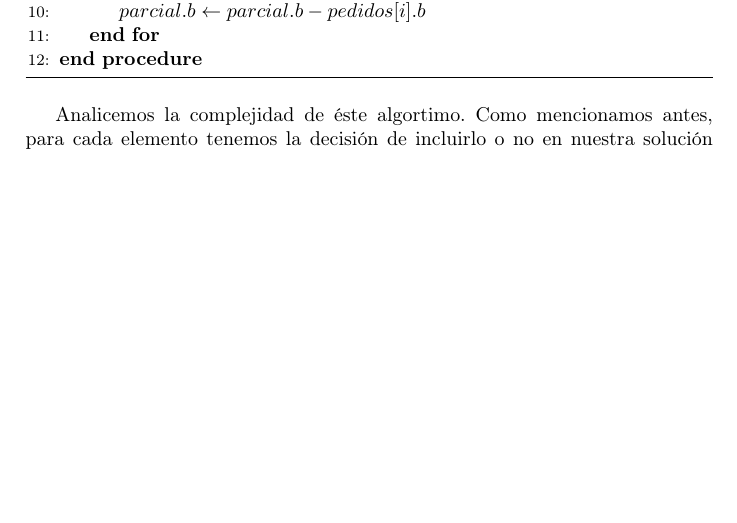
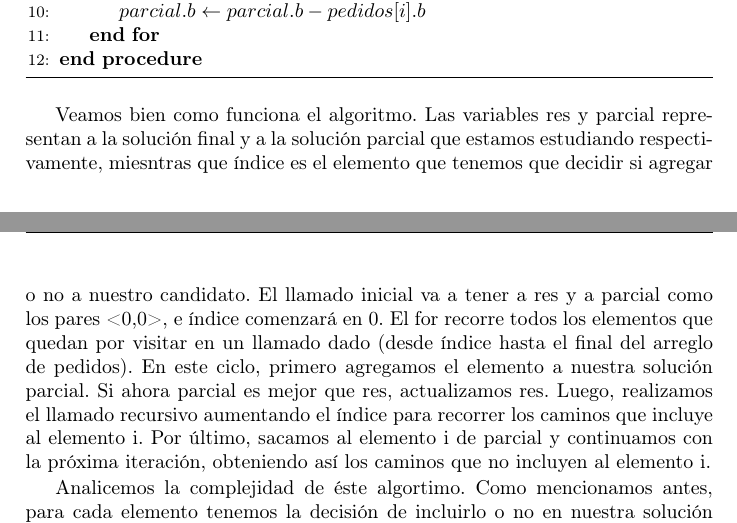
Before and after one commit to mmaximiliano/algo3-Tp1, a LaTeX document (informe/informe.tex, which reads informe/desarrollo.tex): part of page 6 of 13 before the commit and two parts of pages 6 and 7 of 13 after it, the two joined at a grey line, cut so that both start at the same text, the shorter picture padded with empty space. Compiled offline with pdfLaTeX.

Commit message:
actualizo desarrollo bt

```diff
--- a/informe/desarrollo.tex
+++ b/informe/desarrollo.tex
@@ -77,6 +77,9 @@ El siguiente pseudocódigo muestra como podemos obtener ésto facilmente:
 \EndProcedure
 \end{algorithmic}
 \end{algorithm}
+
+Veamos bien como funciona el algoritmo. Las variables res y parcial representan a la solución final y a la solución parcial que estamos estudiando respectivamente, miesntras que índice es el elemento que tenemos que decidir si agregar o no a nuestro candidato. El llamado inicial va a tener a res y a parcial como los pares <0,0>, e índice comenzará en 0. El for recorre todos los elementos que quedan por visitar en un llamado dado (desde índice hasta el final del arreglo de pedidos). En este  ciclo, primero agregamos el elemento a nuestra solución parcial. Si ahora parcial es mejor que res, actualizamos res. Luego, realizamos el llamado recursivo aumentando el índice para recorrer los caminos que incluye al elemento i. Por último, sacamos al elemento i de parcial y continuamos con la próxima iteración, obteniendo así los caminos que no incluyen al elemento i.
+
 
 Analicemos la complejidad de éste algortimo. Como mencionamos antes, para cada elemento tenemos la decisión de incluirlo o no en nuestra solución parcial. Ésto nos lleva a obtener un árbol binario completo de altura igual a la cantidad de elementos. En otras palabras, tenemos $2^{n}$ caminos de longitud n. Para armar cada camino, fuimos agregando nodos con un costo de O(1), lo que deriva en un costo total de O($2^{n} * n$) para armar todo el árbol de backtracking.
 
```
